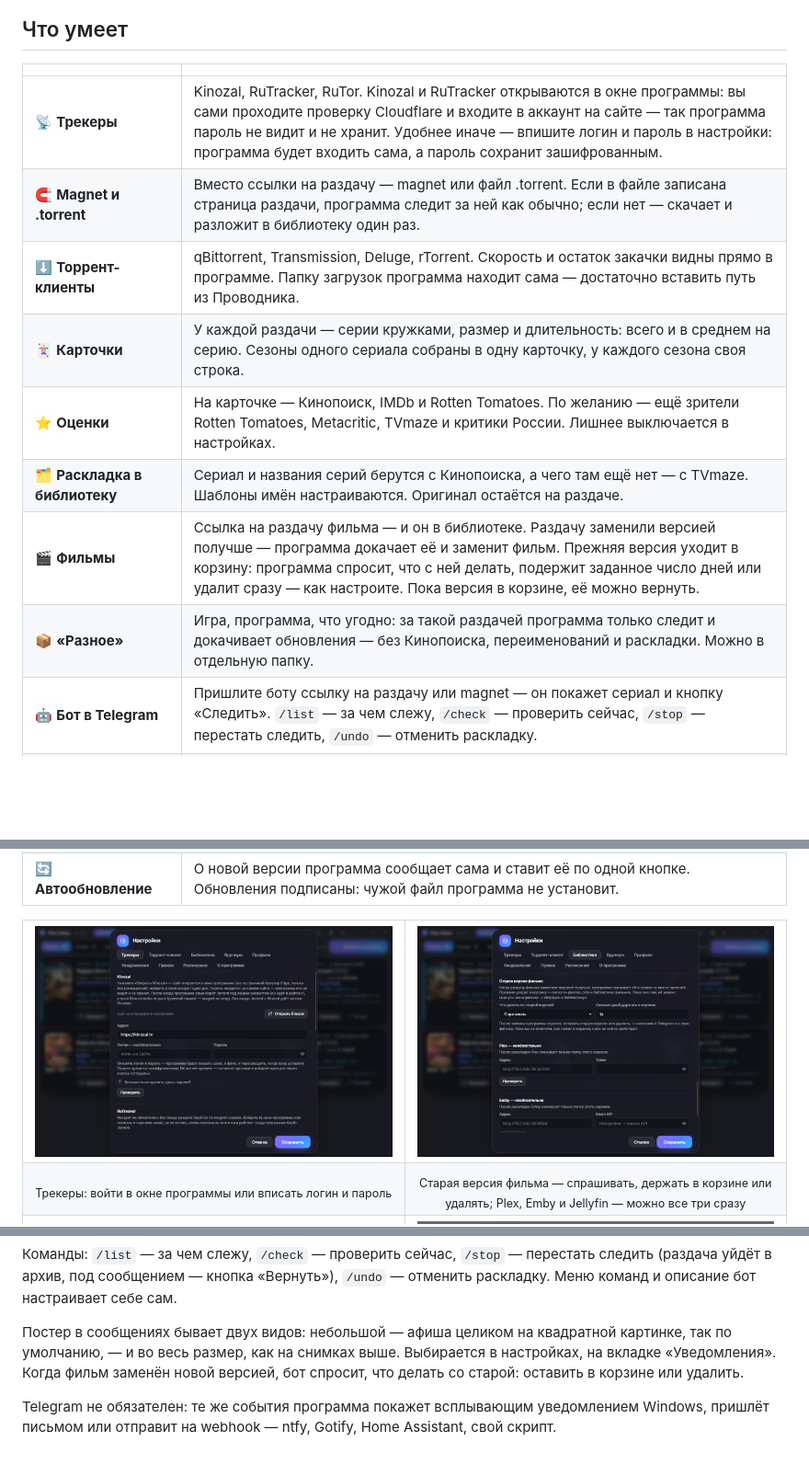
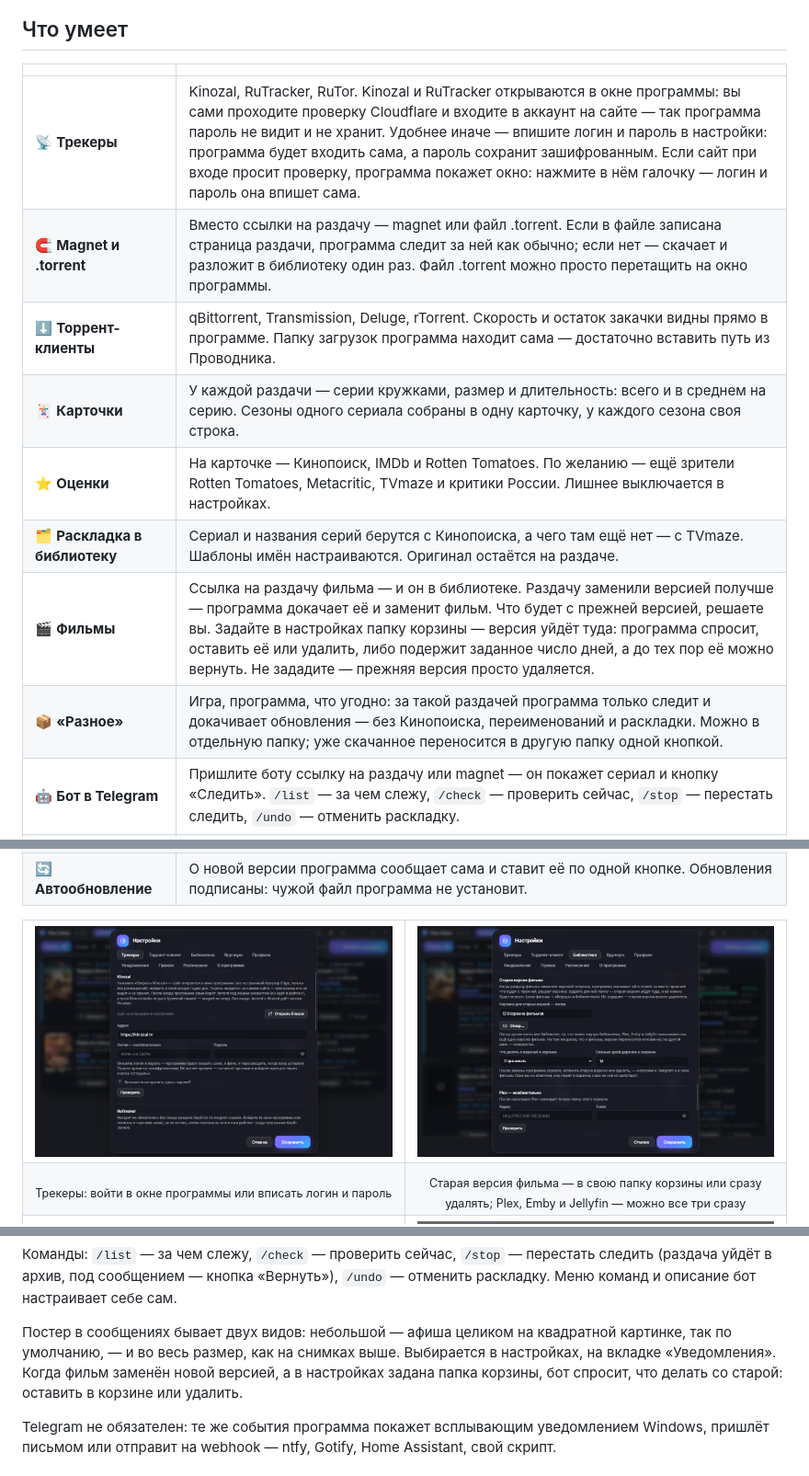
Before and after one commit to MrJosu/plex-follow-releases, a Markdown page: README.md, 3 parts joined by grey strips. Shown at 92% size. GitHub-like rendering; pictures changed too: screenshots/settings-library.png; blank space fills up the shorter version.

Commit message:
README: корзина для старых версий — своя папка, смена вида раздачи, перенос «Разного», вход с проверкой сайта; новый снимок настроек

```diff
--- a/README.md
+++ b/README.md
@@ -39,14 +39,14 @@ Plex, Emby и Jellyfin обновляют сериал, а вам приходи
 
 | | |
 |---|---|
-| 📡 **Трекеры** | Kinozal, RuTracker, RuTor. Kinozal и RuTracker открываются в окне программы: вы сами проходите проверку Cloudflare и входите в аккаунт на сайте — так программа пароль не видит и не хранит. Удобнее иначе — впишите логин и пароль в настройки: программа будет входить сама, а пароль сохранит зашифрованным. |
-| 🧲 **Magnet и .torrent** | Вместо ссылки на раздачу — magnet или файл .torrent. Если в файле записана страница раздачи, программа следит за ней как обычно; если нет — скачает и разложит в библиотеку один раз. |
+| 📡 **Трекеры** | Kinozal, RuTracker, RuTor. Kinozal и RuTracker открываются в окне программы: вы сами проходите проверку Cloudflare и входите в аккаунт на сайте — так программа пароль не видит и не хранит. Удобнее иначе — впишите логин и пароль в настройки: программа будет входить сама, а пароль сохранит зашифрованным. Если сайт при входе просит проверку, программа покажет окно: нажмите в нём галочку — логин и пароль она впишет сама. |
+| 🧲 **Magnet и .torrent** | Вместо ссылки на раздачу — magnet или файл .torrent. Если в файле записана страница раздачи, программа следит за ней как обычно; если нет — скачает и разложит в библиотеку один раз. Файл .torrent можно просто перетащить на окно программы. |
 | ⬇️ **Торрент-клиенты** | qBittorrent, Transmission, Deluge, rTorrent. Скорость и остаток закачки видны прямо в программе. Папку загрузок программа находит сама — достаточно вставить путь из Проводника. |
 | 🃏 **Карточки** | У каждой раздачи — серии кружками, размер и длительность: всего и в среднем на серию. Сезоны одного сериала собраны в одну карточку, у каждого сезона своя строка. |
 | ⭐ **Оценки** | На карточке — Кинопоиск, IMDb и Rotten Tomatoes. По желанию — ещё зрители Rotten Tomatoes, Metacritic, TVmaze и критики России. Лишнее выключается в настройках. |
 | 🗂 **Раскладка в библиотеку** | Сериал и названия серий берутся с Кинопоиска, а чего там ещё нет — с TVmaze. Шаблоны имён настраиваются. Оригинал остаётся на раздаче. |
-| 🎬 **Фильмы** | Ссылка на раздачу фильма — и он в библиотеке. Раздачу заменили версией получше — программа докачает её и заменит фильм. Прежняя версия уходит в корзину: программа спросит, что с ней делать, подержит заданное число дней или удалит сразу — как настроите. Пока версия в корзине, её можно вернуть. |
-| 📦 **«Разное»** | Игра, программа, что угодно: за такой раздачей программа только следит и докачивает обновления — без Кинопоиска, переименований и раскладки. Можно в отдельную папку. |
+| 🎬 **Фильмы** | Ссылка на раздачу фильма — и он в библиотеке. Раздачу заменили версией получше — программа докачает её и заменит фильм. Что будет с прежней версией, решаете вы. Задайте в настройках папку корзины — версия уйдёт туда: программа спросит, оставить её или удалить, либо подержит заданное число дней, а до тех пор её можно вернуть. Не зададите — прежняя версия просто удаляется. |
+| 📦 **«Разное»** | Игра, программа, что угодно: за такой раздачей программа только следит и докачивает обновления — без Кинопоиска, переименований и раскладки. Можно в отдельную папку; уже скачанное переносится в другую папку одной кнопкой. |
 | 🤖 **Бот в Telegram** | Пришлите боту ссылку на раздачу или magnet — он покажет сериал и кнопку «Следить». `/list` — за чем слежу, `/check` — проверить сейчас, `/stop` — перестать следить, `/undo` — отменить раскладку. |
 | 🔔 **Уведомления** | Не только Telegram: всплывающие уведомления Windows, почта и webhook — для ntfy, Gotify, Home Assistant и своих скриптов. Каждый способ включается отдельно. |
 | 💾 **Сторож места** | Закачка не начнётся, если после неё в папке загрузок останется меньше запаса (по умолчанию 20 ГБ). Программа напишет об этом, сама ничего не удалит и продолжит, когда место появится. |
@@ -68,7 +69,7 @@ Plex, Emby и Jellyfin обновляют сериал, а вам приходи
 </tr>
 <tr>
 <td align="center"><sub>Трекеры: войти в окне программы или вписать логин и пароль</sub></td>
-<td align="center"><sub>Старая версия фильма — спрашивать, держать в корзине или удалять; Plex, Emby и Jellyfin — можно все три сразу</sub></td>
+<td align="center"><sub>Старая версия фильма — в свою папку корзины или сразу удалять; Plex, Emby и Jellyfin — можно все три сразу</sub></td>
 </tr>
 <tr>
 <td width="50%"><img src="screenshots/settings-notify.png" alt="Настройки: уведомления Windows, почта и webhook"></td>
@@ -162,8 +163,8 @@ Plex, Emby и Jellyfin обновляют сериал, а вам приходи
 кнопка «Вернуть»), `/undo` — отменить раскладку. Меню команд и описание бот настраивает себе сам.
 
 Постер в сообщениях бывает двух видов: небольшой — афиша целиком на квадратной картинке, так по умолчанию, — и во весь размер,
-как на снимках выше. Выбирается в настройках, на вкладке «Уведомления». Когда фильм заменён новой версией, бот спросит,
-что делать со старой: оставить в корзине или удалить.
+как на снимках выше. Выбирается в настройках, на вкладке «Уведомления». Когда фильм заменён новой версией, а в настройках
+задана папка корзины, бот спросит, что делать со старой: оставить в корзине или удалить.
 
 Telegram не обязателен: те же события программа покажет всплывающим уведомлением Windows, пришлёт письмом или отправит
 на webhook — ntfy, Gotify, Home Assistant, свой скрипт.
```
Also changed, not shown: other parts of README.md (+2 -1 lines).
